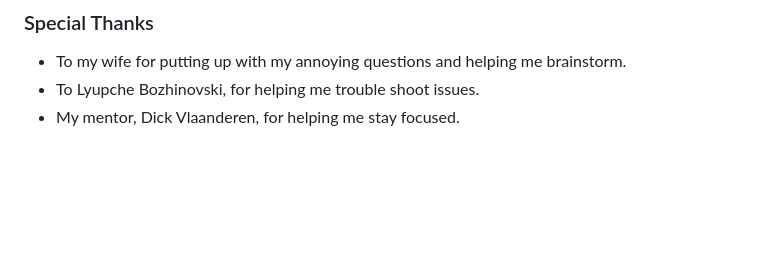
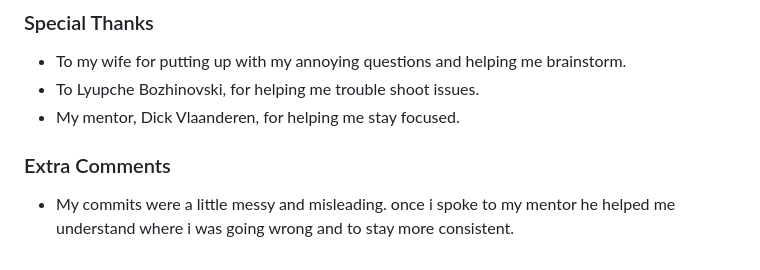
Before and after one commit to Maddz223/Sprinkles, a Markdown page: README.md, the part around the change. Rendered like a GitHub page; blank space fills up the shorter version.

Commit message:
[Added] Extra comments section to README.md

```diff
--- a/README.md
+++ b/README.md
@@ -452,3 +452,7 @@ The live link can be found here - https://maddz223.github.io/Sprinkles/index.htm
 - To my wife for putting up with my annoying questions and helping me brainstorm.
 - To Lyupche Bozhinovski, for helping me trouble shoot issues.
 - My mentor, Dick Vlaanderen, for helping me stay focused.
+
+### Extra Comments
+
+- My commits were a little messy and misleading. once i spoke to my mentor he helped me understand where i was going wrong and to stay more consistent.
```
